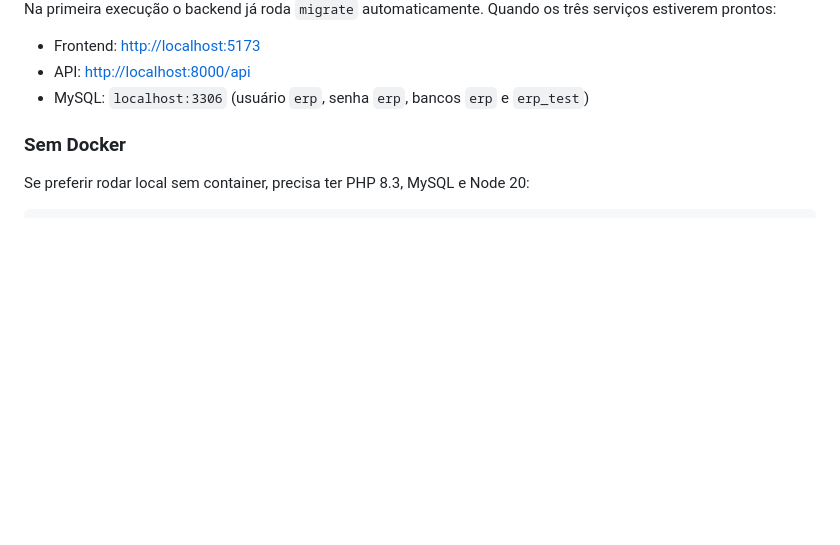
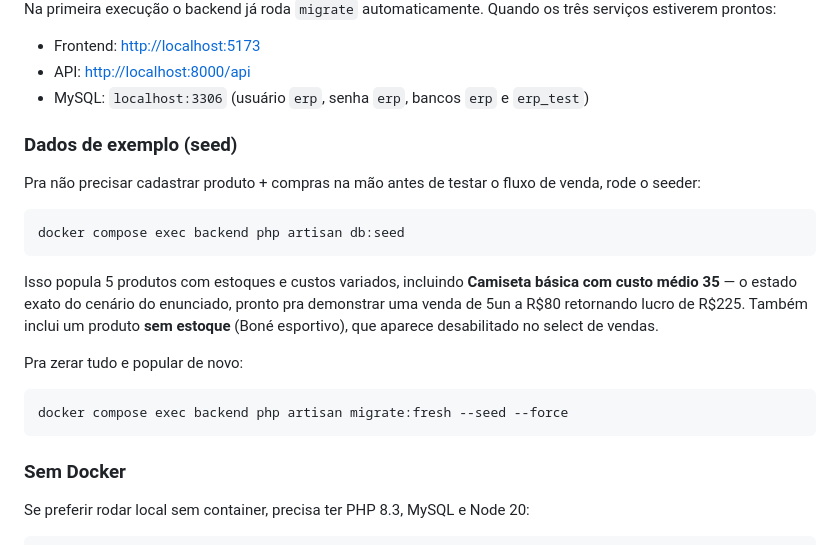
Before and after one commit to igoorcvb2/Fone-Ninja-Teste-Tecnico, a Markdown page: README.md, the part around the change. Rendered like a GitHub page; blank space fills up the shorter version.

Commit message:
atualiza readme com instrucoes de seed

````diff
--- a/README.md
+++ b/README.md
@@ -40,6 +40,26 @@ serviços estiverem prontos:
 - Frontend: <http://localhost:5173>
 - API: <http://localhost:8000/api>
 - MySQL: `localhost:3306` (usuário `erp`, senha `erp`, bancos `erp` e `erp_test`)
+
+### Dados de exemplo (seed)
+
+Pra não precisar cadastrar produto + compras na mão antes de testar o fluxo de venda,
+rode o seeder:
+
+```bash
+docker compose exec backend php artisan db:seed
+```
+
+Isso popula 5 produtos com estoques e custos variados, incluindo **Camiseta básica
+com custo médio 35** — o estado exato do cenário do enunciado, pronto pra demonstrar
+uma venda de 5un a R$80 retornando lucro de R$225. Também inclui um produto **sem
+estoque** (Boné esportivo), que aparece desabilitado no select de vendas.
+
+Pra zerar tudo e popular de novo:
+
+```bash
+docker compose exec backend php artisan migrate:fresh --seed --force
+```
 
 ### Sem Docker
 
````
